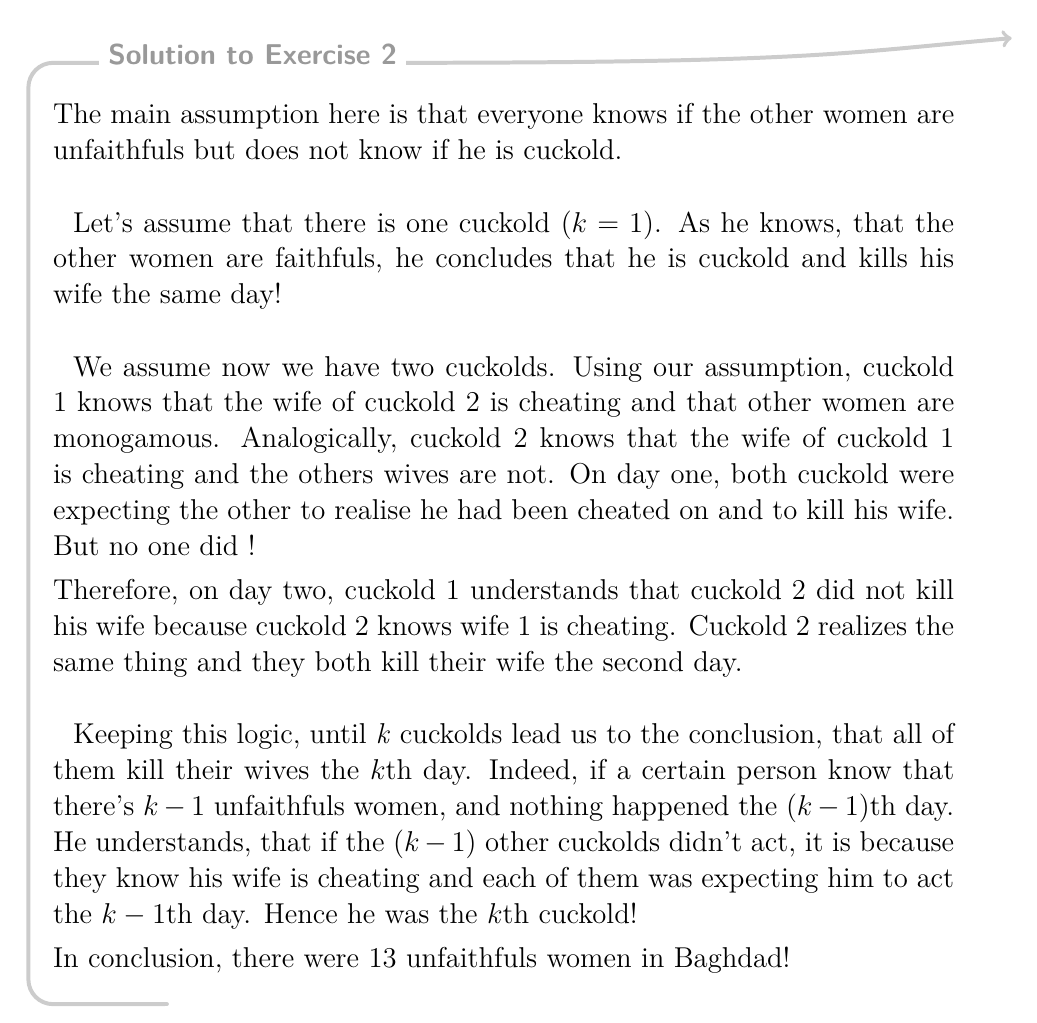
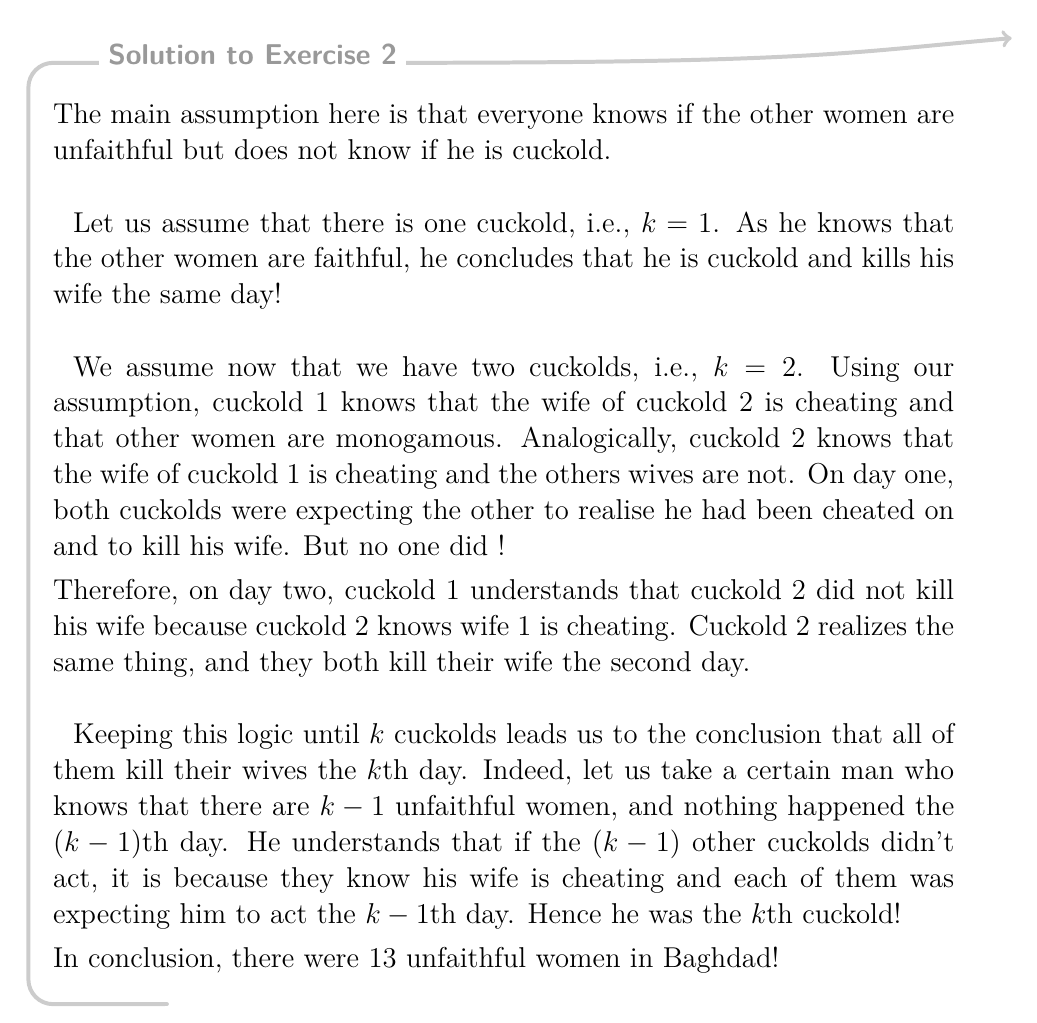
Before and after one commit to UCL-INMA/LINMA2345, a LaTeX problem sheet (exercises/APE3/APE3-Domination.tex, which reads exercises/APE3/0302.tex): part of page 6 of 8, cut so that both start at the same text. Compiled offline with LaTeX, dvips and Ghostscript.

Commit message:
Improved Solution for APE03E02
Fixed a couple of grammar mistakes

```diff
--- a/exercises/APE3/0302.tex
+++ b/exercises/APE3/0302.tex
@@ -1,12 +1,12 @@
-The main assumption here is that everyone knows if the other women are unfaithfuls but does not know if he is cuckold.
+The main assumption here is that everyone knows if the other women are unfaithful but does not know if he is cuckold.
 
-\paragraph{}Let's assume that there is one cuckold ($k = 1$). As he knows, that the other women are faithfuls, he concludes that he is cuckold and kills his wife the same day!
+\paragraph{}Let us assume that there is one cuckold, i.e., $k = 1$. As he knows that the other women are faithful, he concludes that he is cuckold and kills his wife the same day!
 
-\paragraph{}We assume now we have two cuckolds.
-Using our assumption, cuckold 1 knows that the wife of cuckold 2 is cheating and that other women are monogamous. Analogically, cuckold 2 knows that the wife of cuckold 1 is cheating and the others wives are not. On day one, both cuckold were expecting the other to realise he had been cheated on and to kill his wife. But no one did !
+\paragraph{}We assume now that we have two cuckolds, i.e., $k=2$.
+Using our assumption, cuckold 1 knows that the wife of cuckold 2 is cheating and that other women are monogamous. Analogically, cuckold 2 knows that the wife of cuckold 1 is cheating and the others wives are not. On day one, both cuckolds were expecting the other to realise he had been cheated on and to kill his wife. But no one did !
 
-Therefore, on day two, cuckold 1 understands that cuckold 2 did not kill his wife because cuckold 2 knows wife 1 is cheating. Cuckold 2 realizes the same thing and they both kill their wife the second day.
+Therefore, on day two, cuckold 1 understands that cuckold 2 did not kill his wife because cuckold 2 knows wife 1 is cheating. Cuckold 2 realizes the same thing, and they both kill their wife the second day.
 
-\paragraph{}Keeping this logic, until \textit{k} cuckolds lead us to the conclusion, that all of them kill their wives the $k$th day. Indeed, if a certain person know that there's $k - 1$ unfaithfuls women, and nothing happened the $(k-1)$th day. He understands, that if the $(k-1)$ other cuckolds didn't act, it is because they know his wife is cheating and each of them was expecting him to act the $k-1$th day. Hence he was the $k$th cuckold!
+\paragraph{}Keeping this logic until $k$ cuckolds leads us to the conclusion that all of them kill their wives the $k$th day. Indeed, let us take a certain man who knows that there are $k - 1$ unfaithful women, and nothing happened the $(k-1)$th day. He understands that if the $(k-1)$ other cuckolds didn't act, it is because they know his wife is cheating and each of them was expecting him to act the $k-1$th day. Hence he was the $k$th cuckold!
 
-In conclusion, there were 13 unfaithfuls women in Baghdad!
+In conclusion, there were 13 unfaithful women in Baghdad!
```
